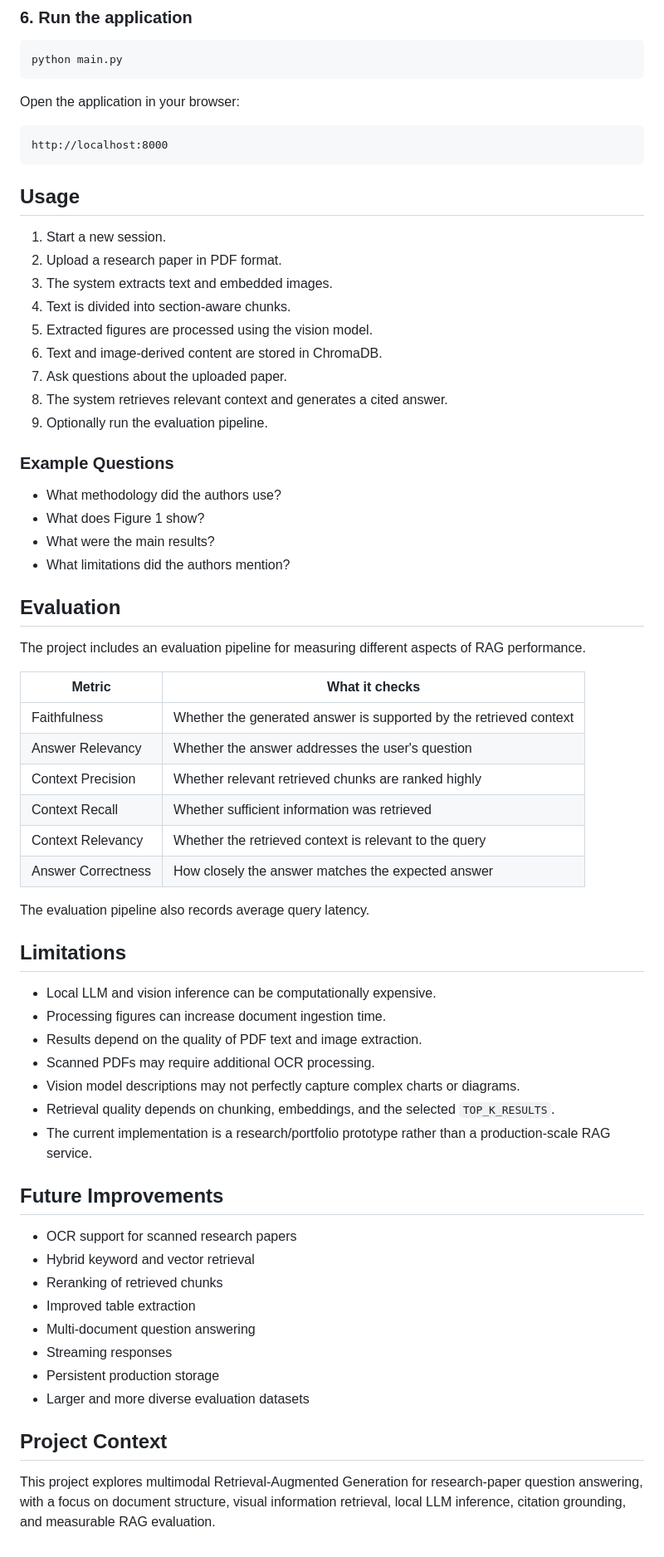
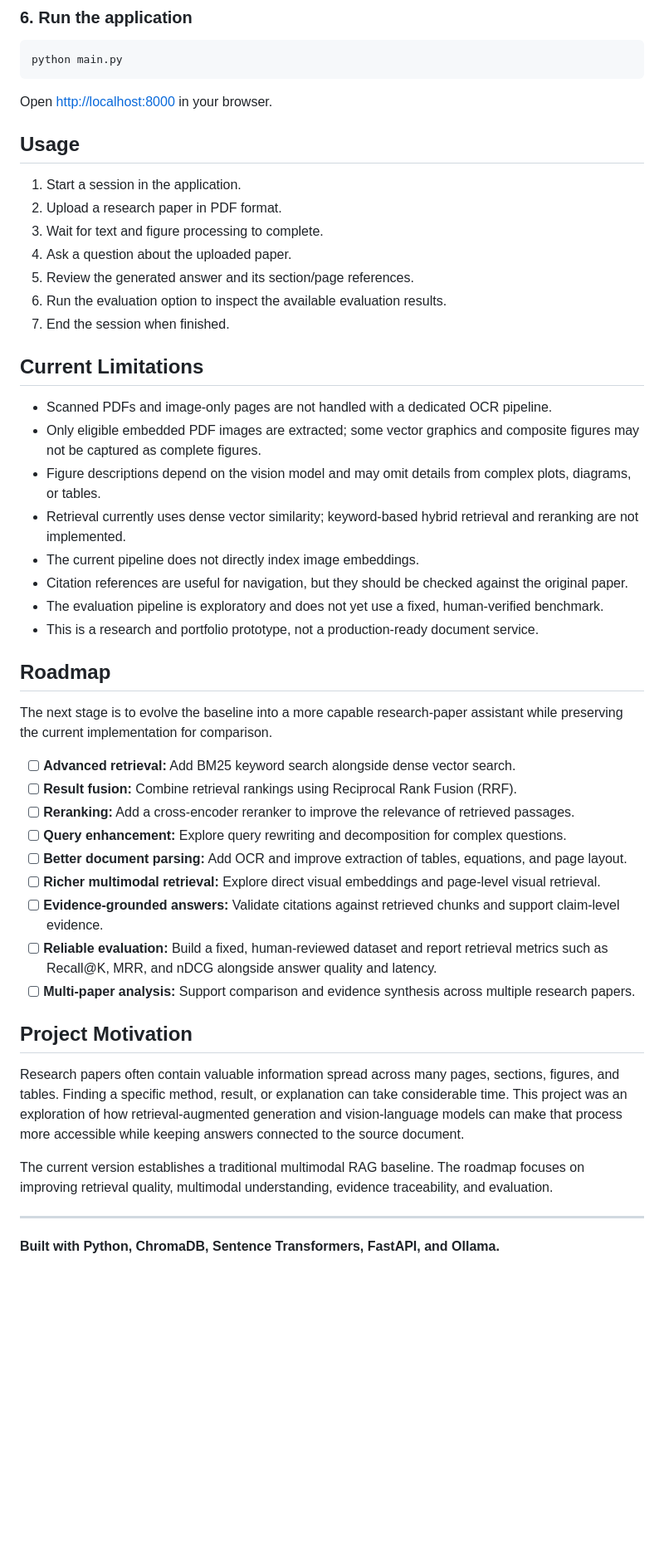
Before and after one commit to 4M5/paper-element-retriever, a Markdown page: README.md, the part around one of its changes. Shown at 83% size. GitHub-like rendering; blank space fills up the shorter version.

Commit message:
Improve README: clarify traditional multimodal RAG scope

````diff
--- a/README.md
+++ b/README.md
@@ -229,67 +217,49 @@ The main configuration options include:
 python main.py
 ```
 
-Open the application in your browser:
-
-```text
-http://localhost:8000
-```
+Open [http://localhost:8000](http://localhost:8000) in your browser.
 
 ## Usage
 
-1. Start a new session.
+1. Start a session in the application.
 2. Upload a research paper in PDF format.
-3. The system extracts text and embedded images.
-4. Text is divided into section-aware chunks.
-5. Extracted figures are processed using the vision model.
-6. Text and image-derived content are stored in ChromaDB.
-7. Ask questions about the uploaded paper.
-8. The system retrieves relevant context and generates a cited answer.
-9. Optionally run the evaluation pipeline.
+3. Wait for text and figure processing to complete.
+4. Ask a question about the uploaded paper.
+5. Review the generated answer and its section/page references.
+6. Run the evaluation option to inspect the available evaluation results.
+7. End the session when finished.
 
-### Example Questions
+## Current Limitations
 
-- What methodology did the authors use?
-- What does Figure 1 show?
-- What were the main results?
-- What limitations did the authors mention?
+- Scanned PDFs and image-only pages are not handled with a dedicated OCR pipeline.
+- Only eligible embedded PDF images are extracted; some vector graphics and composite figures may not be captured as complete figures.
+- Figure descriptions depend on the vision model and may omit details from complex plots, diagrams, or tables.
+- Retrieval currently uses dense vector similarity; keyword-based hybrid retrieval and reranking are not implemented.
+- The current pipeline does not directly index image embeddings.
+- Citation references are useful for navigation, but they should be checked against the original paper.
+- The evaluation pipeline is exploratory and does not yet use a fixed, human-verified benchmark.
+- This is a research and portfolio prototype, not a production-ready document service.
 
-## Evaluation
+## Roadmap
 
-The project includes an evaluation pipeline for measuring different aspects of RAG performance.
+The next stage is to evolve the baseline into a more capable research-paper assistant while preserving the current implementation for comparison.
 
-| Metric | What it checks |
-|---|---|
-| Faithfulness | Whether the generated answer is supported by the retrieved context |
-| Answer Relevancy | Whether the answer addresses the user's question |
-| Context Precision | Whether relevant retrieved chunks are ranked highly |
-| Context Recall | Whether sufficient information was retrieved |
-| Context Relevancy | Whether the retrieved context is relevant to the query |
-| Answer Correctness | How closely the answer matches the expected answer |
+- [ ] **Advanced retrieval:** Add BM25 keyword search alongside dense vector search.
+- [ ] **Result fusion:** Combine retrieval rankings using Reciprocal Rank Fusion (RRF).
+- [ ] **Reranking:** Add a cross-encoder reranker to improve the relevance of retrieved passages.
+- [ ] **Query enhancement:** Explore query rewriting and decomposition for complex questions.
+- [ ] **Better document parsing:** Add OCR and improve extraction of tables, equations, and page layout.
+- [ ] **Richer multimodal retrieval:** Explore direct visual embeddings and page-level visual retrieval.
+- [ ] **Evidence-grounded answers:** Validate citations against retrieved chunks and support claim-level evidence.
+- [ ] **Reliable evaluation:** Build a fixed, human-reviewed dataset and report retrieval metrics such as Recall@K, MRR, and nDCG alongside answer quality and latency.
+- [ ] **Multi-paper analysis:** Support comparison and evidence synthesis across multiple research papers.
 
-The evaluation pipeline also records average query latency.
+## Project Motivation
 
-## Limitations
+Research papers often contain valuable information spread across many pages, sections, figures, and tables. Finding a specific method, result, or explanation can take considerable time. This project was an exploration of how retrieval-augmented generation and vision-language models can make that process more accessible while keeping answers connected to the source document.
 
-- Local LLM and vision inference can be computationally expensive.
-- Processing figures can increase document ingestion time.
-- Results depend on the quality of PDF text and image extraction.
-- Scanned PDFs may require additional OCR processing.
-- Vision model descriptions may not perfectly capture complex charts or diagrams.
-- Retrieval quality depends on chunking, embeddings, and the selected `TOP_K_RESULTS`.
-- The current implementation is a research/portfolio prototype rather than a production-scale RAG service.
+The current version establishes a traditional multimodal RAG baseline. The roadmap focuses on improving retrieval quality, multimodal understanding, evidence traceability, and evaluation.
 
-## Future Improvements
+---
 
-- OCR support for scanned research papers
-- Hybrid keyword and vector retrieval
-- Reranking of retrieved chunks
-- Improved table extraction
-- Multi-document question answering
-- Streaming responses
-- Persistent production storage
-- Larger and more diverse evaluation datasets
-
-## Project Context
-
-This project explores multimodal Retrieval-Augmented Generation for research-paper question answering, with a focus on document structure, visual information retrieval, local LLM inference, citation grounding, and measurable RAG evaluation.
+**Built with Python, ChromaDB, Sentence Transformers, FastAPI, and Ollama.**
````
Also changed, not shown: other parts of README.md (+112 -124 lines).
